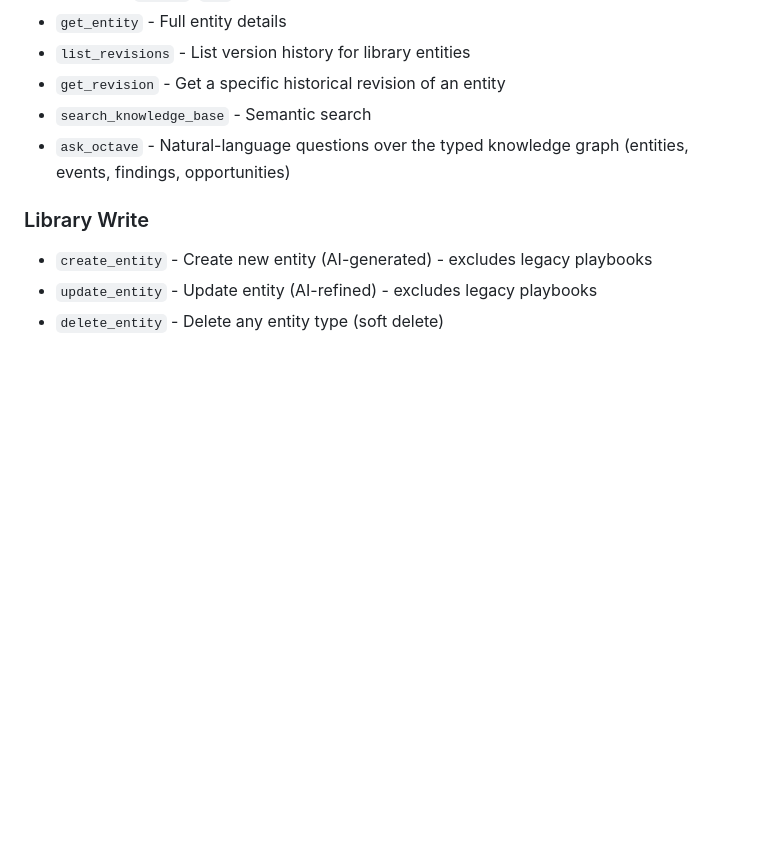
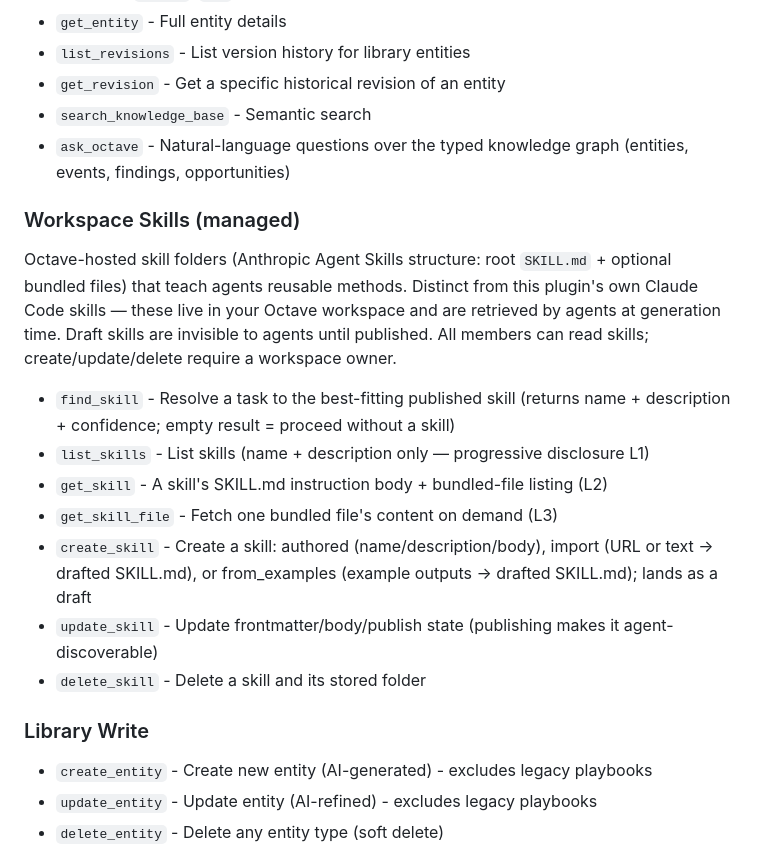
Before and after one commit to octavehq/lfgtm, a Markdown page: README.md, the part around the change. Drawn GitHub-style; blank space fills up the shorter version.

Commit message:
Document the managed workspace-skills MCP tools
Adds the seven skills tools (find_skill, list_skills, get_skill,
get_skill_file, create_skill, update_skill, delete_skill) to the plugin
README tool reference and to the octave-assistant agent's capability
list, including the find_skill-before-generating guidance.

Co-Authored-By: Claude Fable 5 <noreply@anthropic.com>

```diff
--- a/README.md
+++ b/README.md
@@ -455,6 +455,16 @@ The plugin uses the single Octave MCP server you configure (e.g. `octave-acme`).
 - `search_knowledge_base` - Semantic search
 - `ask_octave` - Natural-language questions over the typed knowledge graph (entities, events, findings, opportunities)
 
+### Workspace Skills (managed)
+Octave-hosted skill folders (Anthropic Agent Skills structure: root `SKILL.md` + optional bundled files) that teach agents reusable methods. Distinct from this plugin's own Claude Code skills — these live in your Octave workspace and are retrieved by agents at generation time. Draft skills are invisible to agents until published. All members can read skills; create/update/delete require a workspace owner.
+- `find_skill` - Resolve a task to the best-fitting published skill (returns name + description + confidence; empty result = proceed without a skill)
+- `list_skills` - List skills (name + description only — progressive disclosure L1)
+- `get_skill` - A skill's SKILL.md instruction body + bundled-file listing (L2)
+- `get_skill_file` - Fetch one bundled file's content on demand (L3)
+- `create_skill` - Create a skill: authored (name/description/body), import (URL or text → drafted SKILL.md), or from_examples (example outputs → drafted SKILL.md); lands as a draft
+- `update_skill` - Update frontmatter/body/publish state (publishing makes it agent-discoverable)
+- `delete_skill` - Delete a skill and its stored folder
+
 ### Library Write
 - `create_entity` - Create new entity (AI-generated) - excludes legacy playbooks
 - `update_entity` - Update entity (AI-refined) - excludes legacy playbooks
```
Also changed, not shown: agents/octave-assistant.md (+2 -1 lines).
